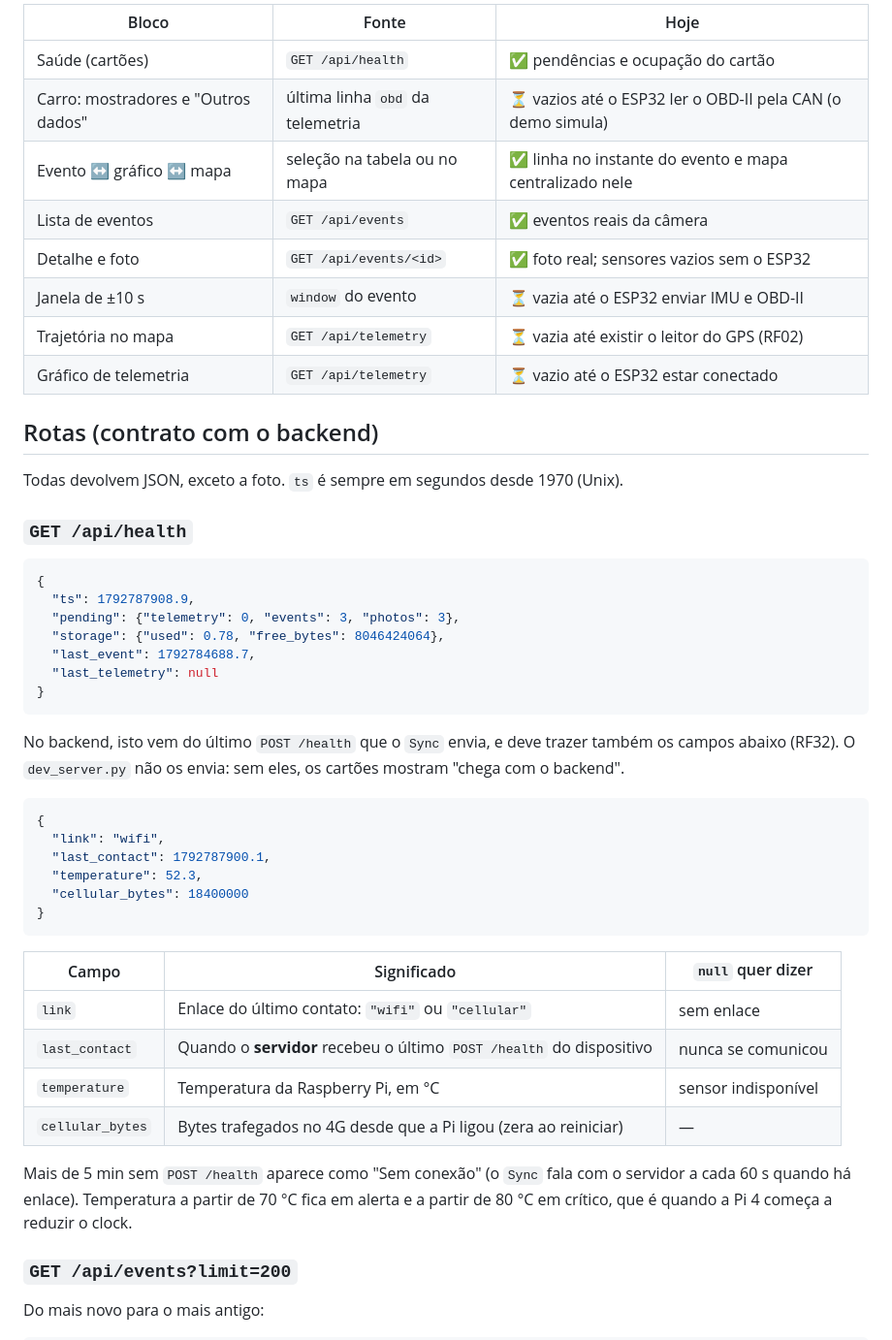
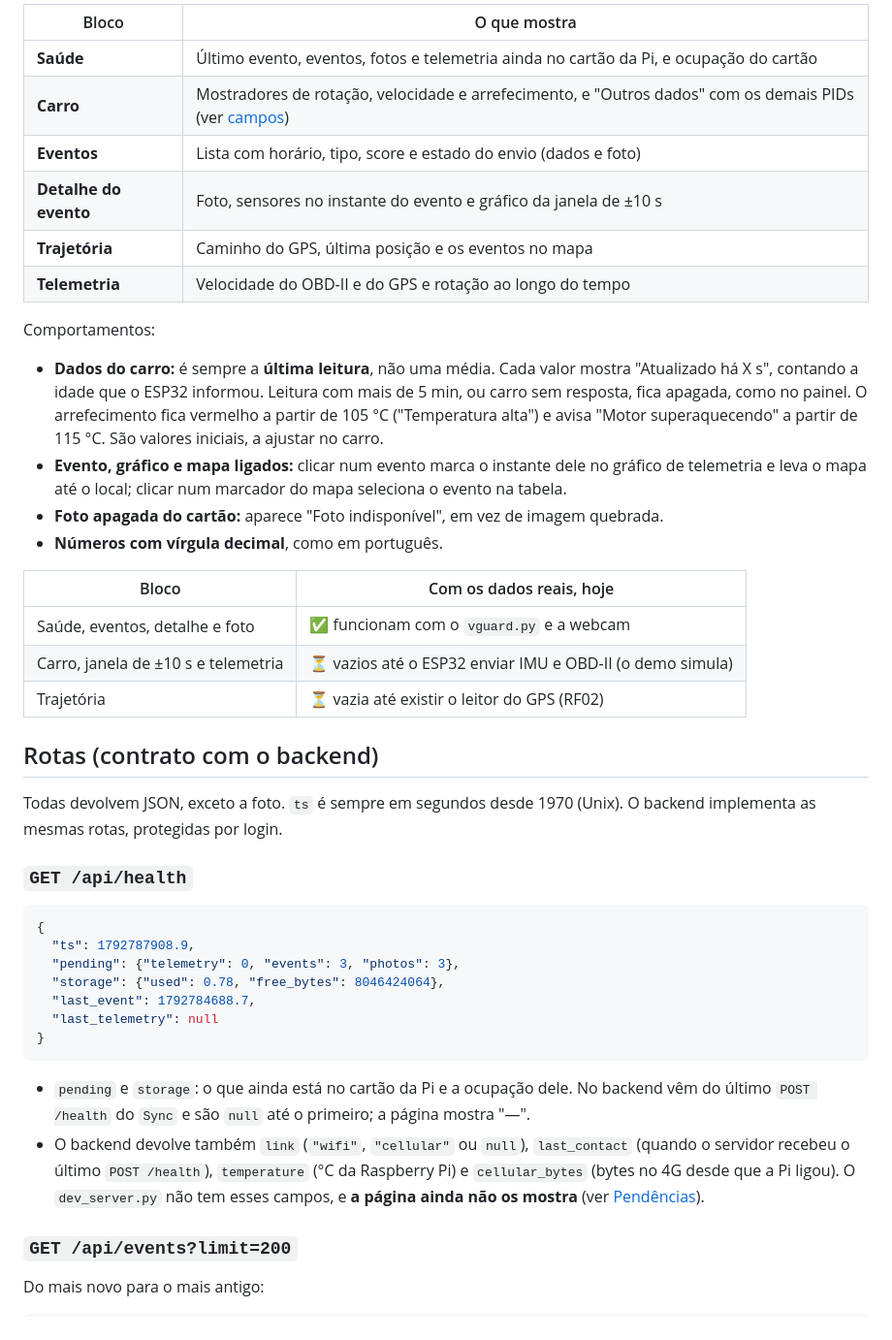
Before and after one commit to V-guard-org/dashboard, a Markdown page: README.md, the part around one of its changes. Shown at 97% size. Drawn GitHub-style.

````diff
--- a/README.md
+++ b/README.md
@@ -82,18 +93,36 @@ sem resposta, fica apagada. O arrefecimento fica vermelho a partir de 105 °C.
 
-| Bloco               | Fonte                    | Hoje                                         |
-|---------------------|--------------------------|----------------------------------------------|
-| Saúde (cartões)     | `GET /api/health`        | ✅ pendências e ocupação do cartão            |
-| Carro: mostradores e "Outros dados" | última linha `obd` da telemetria | ⏳ vazios até o ESP32 ler o OBD-II pela CAN (o demo simula) |
-| Evento ↔ gráfico ↔ mapa | seleção na tabela ou no mapa | ✅ linha no instante do evento e mapa centralizado nele |
-| Lista de eventos    | `GET /api/events`        | ✅ eventos reais da câmera                    |
-| Detalhe e foto      | `GET /api/events/<id>`   | ✅ foto real; sensores vazios sem o ESP32     |
-| Janela de ±10 s     | `window` do evento       | ⏳ vazia até o ESP32 enviar IMU e OBD-II      |
-| Trajetória no mapa  | `GET /api/telemetry`     | ⏳ vazia até existir o leitor do GPS (RF02)   |
-| Gráfico de telemetria | `GET /api/telemetry`   | ⏳ vazio até o ESP32 estar conectado          |
+| Bloco | O que mostra |
+|---|---|
+| **Saúde** | Último evento, eventos, fotos e telemetria ainda no cartão da Pi, e ocupação do cartão |
+| **Carro** | Mostradores de rotação, velocidade e arrefecimento, e "Outros dados" com os demais PIDs (ver [campos](#campos-da-telemetria)) |
+| **Eventos** | Lista com horário, tipo, score e estado do envio (dados e foto) |
+| **Detalhe do evento** | Foto, sensores no instante do evento e gráfico da janela de ±10 s |
+| **Trajetória** | Caminho do GPS, última posição e os eventos no mapa |
+| **Telemetria** | Velocidade do OBD-II e do GPS e rotação ao longo do tempo |
+
+Comportamentos:
+
+- **Dados do carro:** é sempre a **última leitura**, não uma média. Cada valor
+  mostra "Atualizado há X s", contando a idade que o ESP32 informou. Leitura
+  com mais de 5 min, ou carro sem resposta, fica apagada, como no painel. O
+  arrefecimento fica vermelho a partir de 105 °C ("Temperatura alta") e avisa
+  "Motor superaquecendo" a partir de 115 °C. São valores iniciais, a ajustar no carro.
+- **Evento, gráfico e mapa ligados:** clicar num evento marca o instante dele no
+  gráfico de telemetria e leva o mapa até o local; clicar num marcador do mapa
+  seleciona o evento na tabela.
+- **Foto apagada do cartão:** aparece "Foto indisponível", em vez de imagem quebrada.
+- **Números com vírgula decimal**, como em português.
+
+| Bloco | Com os dados reais, hoje |
+|---|---|
+| Saúde, eventos, detalhe e foto | ✅ funcionam com o `vguard.py` e a webcam |
+| Carro, janela de ±10 s e telemetria | ⏳ vazios até o ESP32 enviar IMU e OBD-II (o demo simula) |
+| Trajetória | ⏳ vazia até existir o leitor do GPS (RF02) |
 
 ## Rotas (contrato com o backend)
 
 Todas devolvem JSON, exceto a foto. `ts` é sempre em segundos desde 1970 (Unix).
+O backend implementa as mesmas rotas, protegidas por login.
 
 ### `GET /api/health`
 
@@ -107,30 +136,14 @@ Todas devolvem JSON, exceto a foto. `ts` é sempre em segundos desde 1970 (Unix)
 }
 ```
 
-No backend, isto vem do último `POST /health` que o `Sync` envia, e
-deve trazer também os campos abaixo (RF32). O `dev_server.py` não os envia:
-sem eles, os cartões mostram "chega com o backend".
-
-```json
-{
-  "link": "wifi",
-  "last_contact": 1792787900.1,
-  "temperature": 52.3,
-  "cellular_bytes": 18400000
-}
-```
-
-| Campo            | Significado                                                          | `null` quer dizer          |
-|------------------|----------------------------------------------------------------------|----------------------------|
-| `link`           | Enlace do último contato: `"wifi"` ou `"cellular"`                    | sem enlace                 |
-| `last_contact`   | Quando o **servidor** recebeu o último `POST /health` do dispositivo | nunca se comunicou         |
-| `temperature`    | Temperatura da Raspberry Pi, em °C                                   | sensor indisponível        |
-| `cellular_bytes` | Bytes trafegados no 4G desde que a Pi ligou (zera ao reiniciar)      | —                          |
-
-Mais de 5 min sem `POST /health` aparece como "Sem conexão" (o `Sync`
-fala com o servidor a cada 60 s quando há enlace). Temperatura a partir
-de 70 °C fica em alerta e a partir de 80 °C em crítico, que é quando a
-Pi 4 começa a reduzir o clock.
+- `pending` e `storage`: o que ainda está no cartão da Pi e a ocupação dele.
+  No backend vêm do último `POST /health` do `Sync` e são `null` até o primeiro;
+  a página mostra "—".
+- O backend devolve também `link` (`"wifi"`, `"cellular"` ou `null`),
+  `last_contact` (quando o servidor recebeu o último `POST /health`),
+  `temperature` (°C da Raspberry Pi) e `cellular_bytes` (bytes no 4G desde que a
+  Pi ligou). O `dev_server.py` não tem esses campos, e **a página ainda não os
+  mostra** (ver [Pendências](#pendências)).
 
 ### `GET /api/events?limit=200`
 
````
Also changed, not shown: other parts of README.md (+120 -62 lines).
